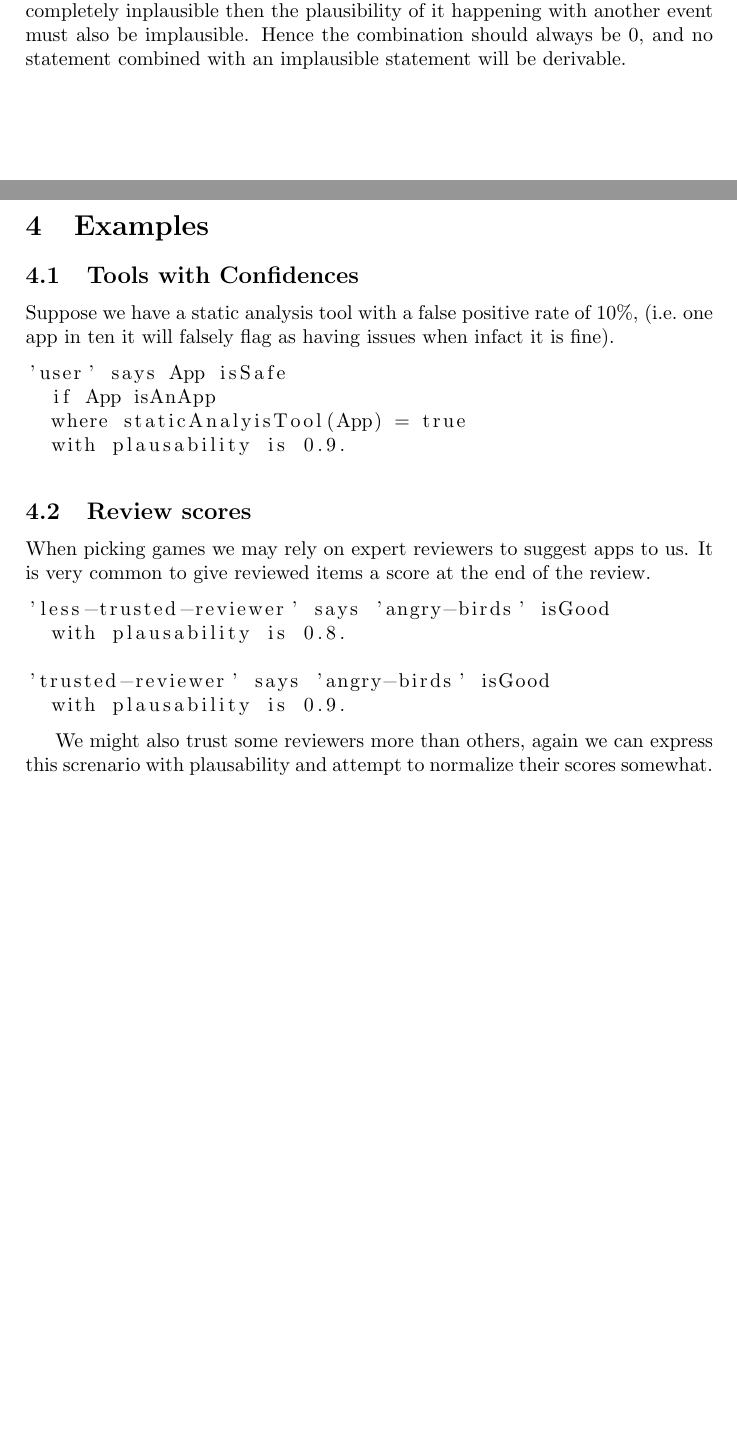
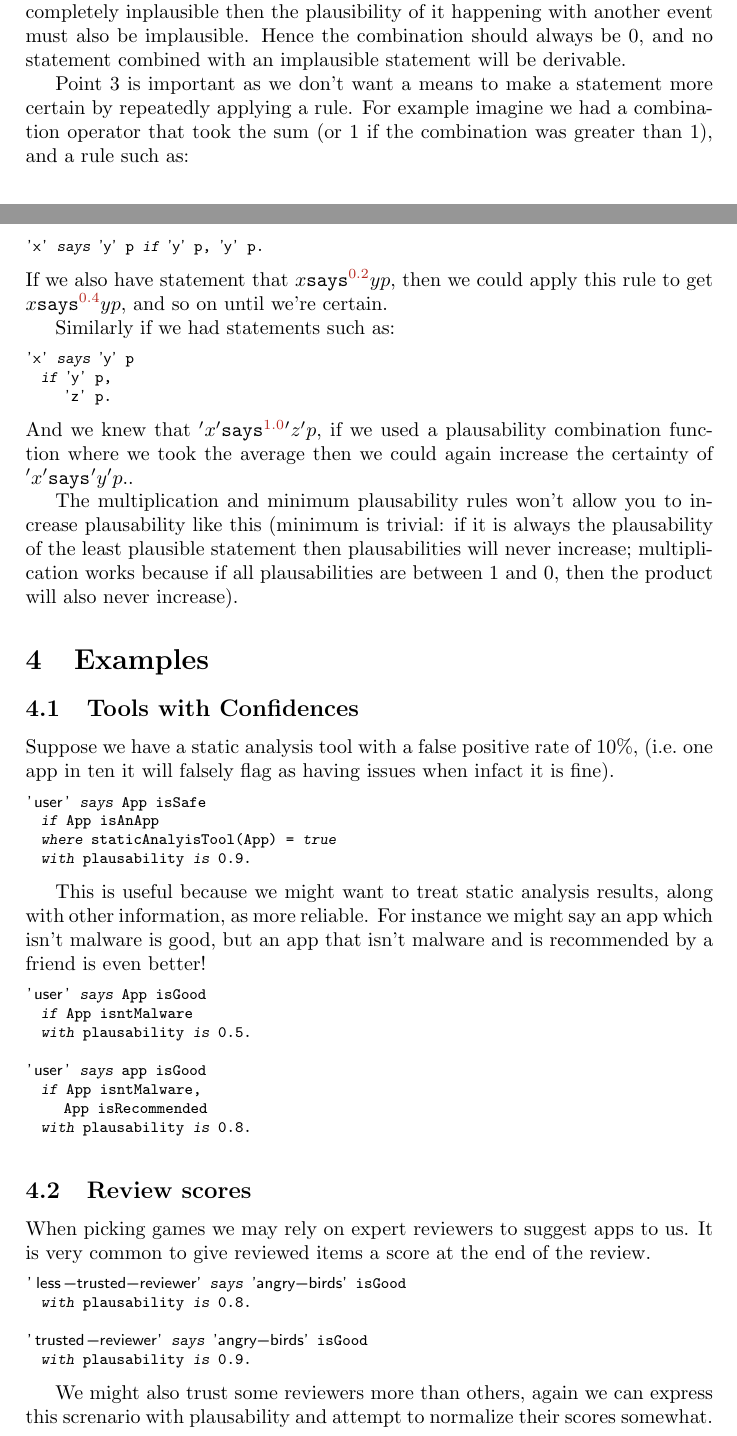
Before and after one commit to bogwonch/notes, a LaTeX document (AppPAL/Plausible-AppPAL.tex): two parts of pages 3 and 4 of 5, joined at a grey line, cut so that both start at the same text, the shorter picture padded with empty space. Compiled offline with pdfLaTeX.

Commit message:
adding stuff

```diff
--- a/AppPAL/Plausible-AppPAL.tex
+++ b/AppPAL/Plausible-AppPAL.tex
@@ -153,6 +172,26 @@ Since $p_{\text{lim}}$ must be greater than 0, if a statement has a plausability
 Similarly when combining plausabilities if a statement is completely inplausible then the plausibility of it happening with another event must also be implausible.
 Hence the combination should always be 0, and no statement combined with an implausible statement will be derivable.
 
+Point 3 is important as we don't want a means to make a statement more certain
+by repeatedly applying a rule.  For example imagine we had a combination
+operator that took the sum (or 1 if the combination was greater than 1), and a
+rule such as:
+\begin{lstlisting}
+'x' says 'y' p if 'y' p, 'y' p.
+\end{lstlisting}
+If we also have statement that $x \says{0.2} y p$, then we
+could apply this rule to get $x \says{0.4} y p$, and so on until we're certain.
+
+Similarly if we had statements  such as:
+\begin{lstlisting}
+'x' says 'y' p
+  if 'y' p,
+     'z' p.
+\end{lstlisting}
+And we knew that $'x'\says{1.0} 'z' p$, if we used a plausability combination function where we took the average then we could again increase the certainty of $'x'\says{} 'y' p.$.
+
+The multiplication and minimum plausability rules won't allow you to increase plausability like this (minimum is trivial: if it is always the plausability of the least plausible statement then plausabilities will never increase; multiplication works because if all plausabilities are between 1 and 0, then the product will also never increase).
+
 \section{Examples}
 
 \subsection{Tools with Confidences}
@@ -164,6 +203,19 @@ Suppose we have a static analysis tool with a false positive rate of 10\%, (i.e.
   if App isAnApp
   where staticAnalyisTool(App) = true
   with plausability is 0.9.
+\end{lstlisting}
+
+This is useful because we might want to treat static analysis results, along with other information, as more reliable.  For instance we might say an app which isn't malware is good, but an app that isn't malware and is recommended by a friend is even better!
+
+\begin{lstlisting}
+'user' says App isGood
+  if App isntMalware
+  with plausability is 0.5.
+
+'user' says app isGood
+  if App isntMalware,
+     App isRecommended
+  with plausability is 0.8.
 \end{lstlisting}
 
 \subsection{Review scores}
```
Also changed, not shown: AppPAL/Plausible-AppPAL.tex (48 more changed lines).
